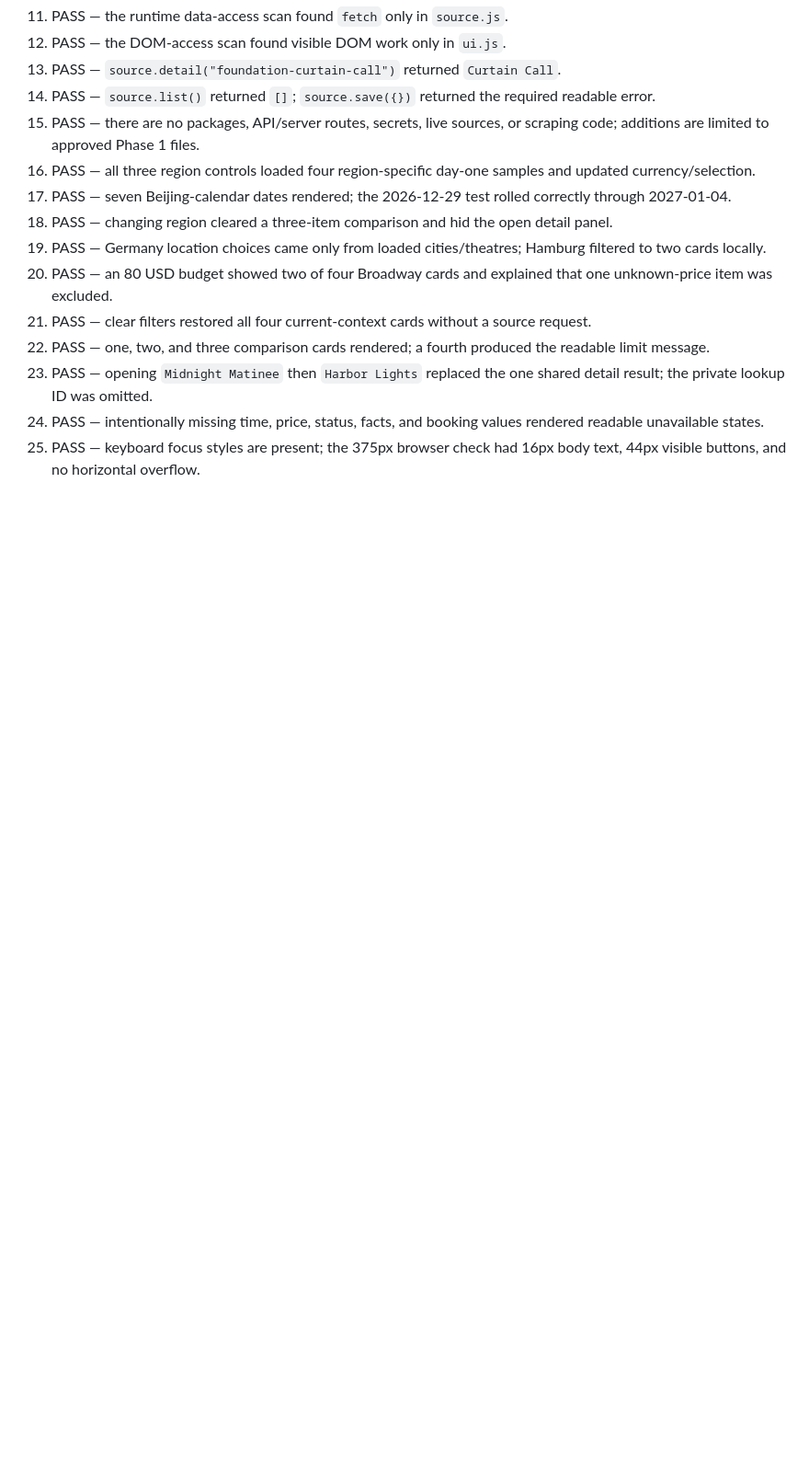
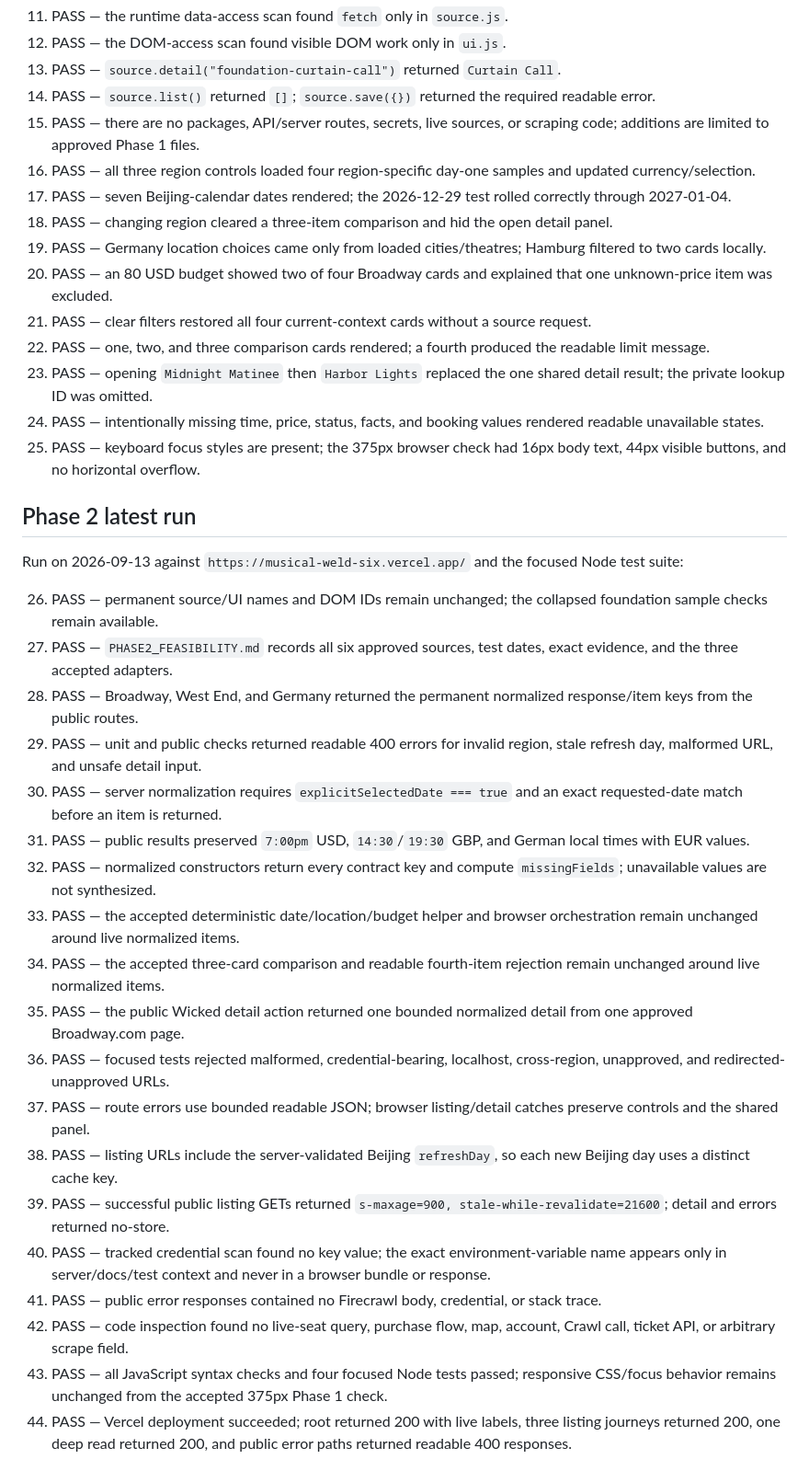
Before and after one commit to AlexiaTong/musical, a Markdown page: CHECKS.md, the part around the change. Shown at 92% size. Drawn GitHub-style; blank space fills up the shorter version.

Commit message:
Record Phase 2 production checks

```diff
--- a/CHECKS.md
+++ b/CHECKS.md
@@ -79,3 +79,27 @@ Run on 2026-09-13 against `http://127.0.0.1:4173`:
 23. PASS — opening `Midnight Matinee` then `Harbor Lights` replaced the one shared detail result; the private lookup ID was omitted.
 24. PASS — intentionally missing time, price, status, facts, and booking values rendered readable unavailable states.
 25. PASS — keyboard focus styles are present; the 375px browser check had 16px body text, 44px visible buttons, and no horizontal overflow.
+
+## Phase 2 latest run
+
+Run on 2026-09-13 against `https://musical-weld-six.vercel.app/` and the focused Node test suite:
+
+26. PASS — permanent source/UI names and DOM IDs remain unchanged; the collapsed foundation sample checks remain available.
+27. PASS — `PHASE2_FEASIBILITY.md` records all six approved sources, test dates, exact evidence, and the three accepted adapters.
+28. PASS — Broadway, West End, and Germany returned the permanent normalized response/item keys from the public routes.
+29. PASS — unit and public checks returned readable 400 errors for invalid region, stale refresh day, malformed URL, and unsafe detail input.
+30. PASS — server normalization requires `explicitSelectedDate === true` and an exact requested-date match before an item is returned.
+31. PASS — public results preserved `7:00pm` USD, `14:30`/`19:30` GBP, and German local times with EUR values.
+32. PASS — normalized constructors return every contract key and compute `missingFields`; unavailable values are not synthesized.
+33. PASS — the accepted deterministic date/location/budget helper and browser orchestration remain unchanged around live normalized items.
+34. PASS — the accepted three-card comparison and readable fourth-item rejection remain unchanged around live normalized items.
+35. PASS — the public Wicked detail action returned one bounded normalized detail from one approved Broadway.com page.
+36. PASS — focused tests rejected malformed, credential-bearing, localhost, cross-region, unapproved, and redirected-unapproved URLs.
+37. PASS — route errors use bounded readable JSON; browser listing/detail catches preserve controls and the shared panel.
+38. PASS — listing URLs include the server-validated Beijing `refreshDay`, so each new Beijing day uses a distinct cache key.
+39. PASS — successful public listing GETs returned `s-maxage=900, stale-while-revalidate=21600`; detail and errors returned no-store.
+40. PASS — tracked credential scan found no key value; the exact environment-variable name appears only in server/docs/test context and never in a browser bundle or response.
+41. PASS — public error responses contained no Firecrawl body, credential, or stack trace.
+42. PASS — code inspection found no live-seat query, purchase flow, map, account, Crawl call, ticket API, or arbitrary scrape field.
+43. PASS — all JavaScript syntax checks and four focused Node tests passed; responsive CSS/focus behavior remains unchanged from the accepted 375px Phase 1 check.
+44. PASS — Vercel deployment succeeded; root returned 200 with live labels, three listing journeys returned 200, one deep read returned 200, and public error paths returned readable 400 responses.
```
